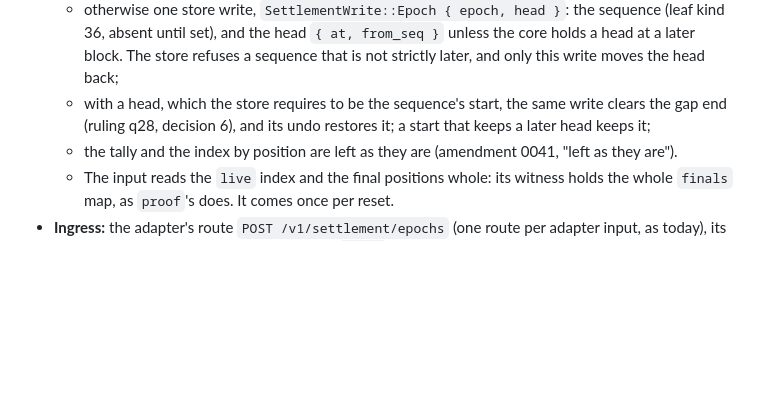
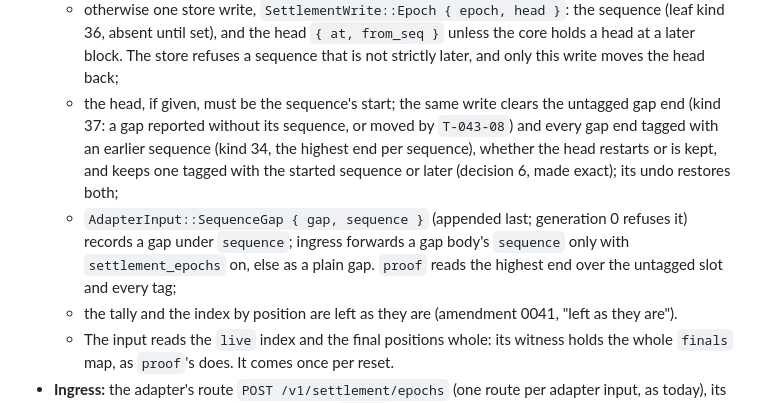
Before and after one commit to bloque-app/aledgent, a Markdown page: features/F-043-chained-settlement/plan.md, the part around the change. Rendered like a GitHub page; blank space fills up the shorter version.

```diff
--- a/features/F-043-chained-settlement/plan.md
+++ b/features/F-043-chained-settlement/plan.md
@@ -184,8 +184,13 @@ before the reset). Amendment 0041 has the adapter report the reset, and the core
   - otherwise one store write, `SettlementWrite::Epoch { epoch, head }`: the sequence (leaf kind 36, absent until
     set), and the head `{ at, from_seq }` unless the core holds a head at a later block. The store refuses a
     sequence that is not strictly later, and only this write moves the head back;
-  - with a head, which the store requires to be the sequence's start, the same write clears the gap end (ruling q28, decision 6), and its undo restores it; a start
-    that keeps a later head keeps it;
+  - the head, if given, must be the sequence's start; the same write clears the untagged gap end (kind 37: a
+    gap reported without its sequence, or moved by `T-043-08`) and every gap end tagged with an earlier sequence
+    (kind 34, the highest end per sequence), whether the head restarts or is kept, and keeps one tagged with the
+    started sequence or later (decision 6, made exact); its undo restores both;
+  - `AdapterInput::SequenceGap { gap, sequence }` (appended last; generation 0 refuses it) records a gap under
+    `sequence`; ingress forwards a gap body's `sequence` only with `settlement_epochs` on, else as a plain gap.
+    `proof` reads the highest end over the untagged slot and every tag;
   - the tally and the index by position are left as they are (amendment 0041, "left as they are").
   - The input reads the `live` index and the final positions whole: its witness holds the whole `finals` map,
     as `proof`'s does. It comes once per reset.
```
Also changed, not shown: amendments/0041-the-book-follows-a-new-settlement-sequence.md (+33 -16 lines), features/F-043-chained-settlement/tasks.md (+1 -1 lines).
